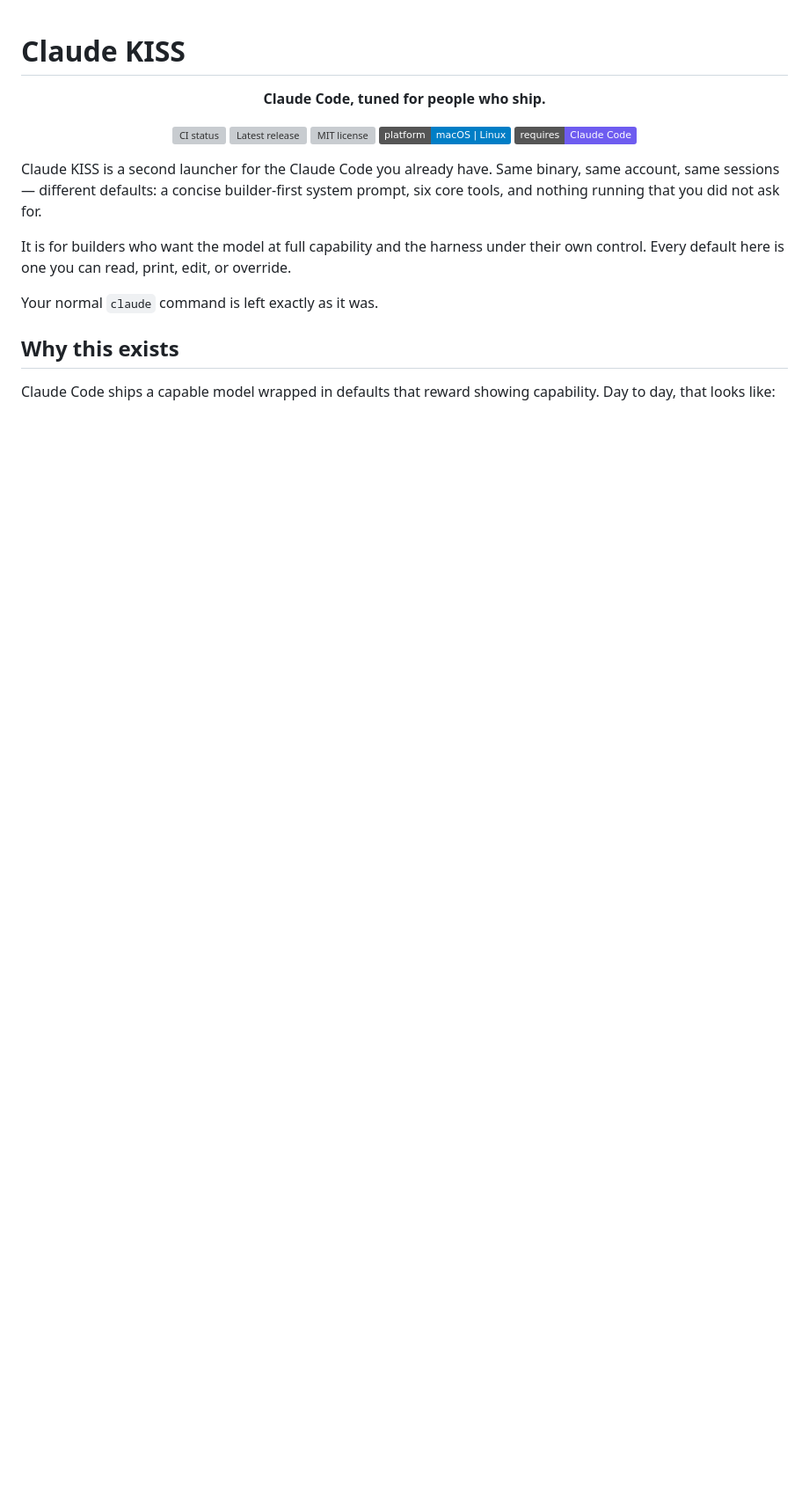
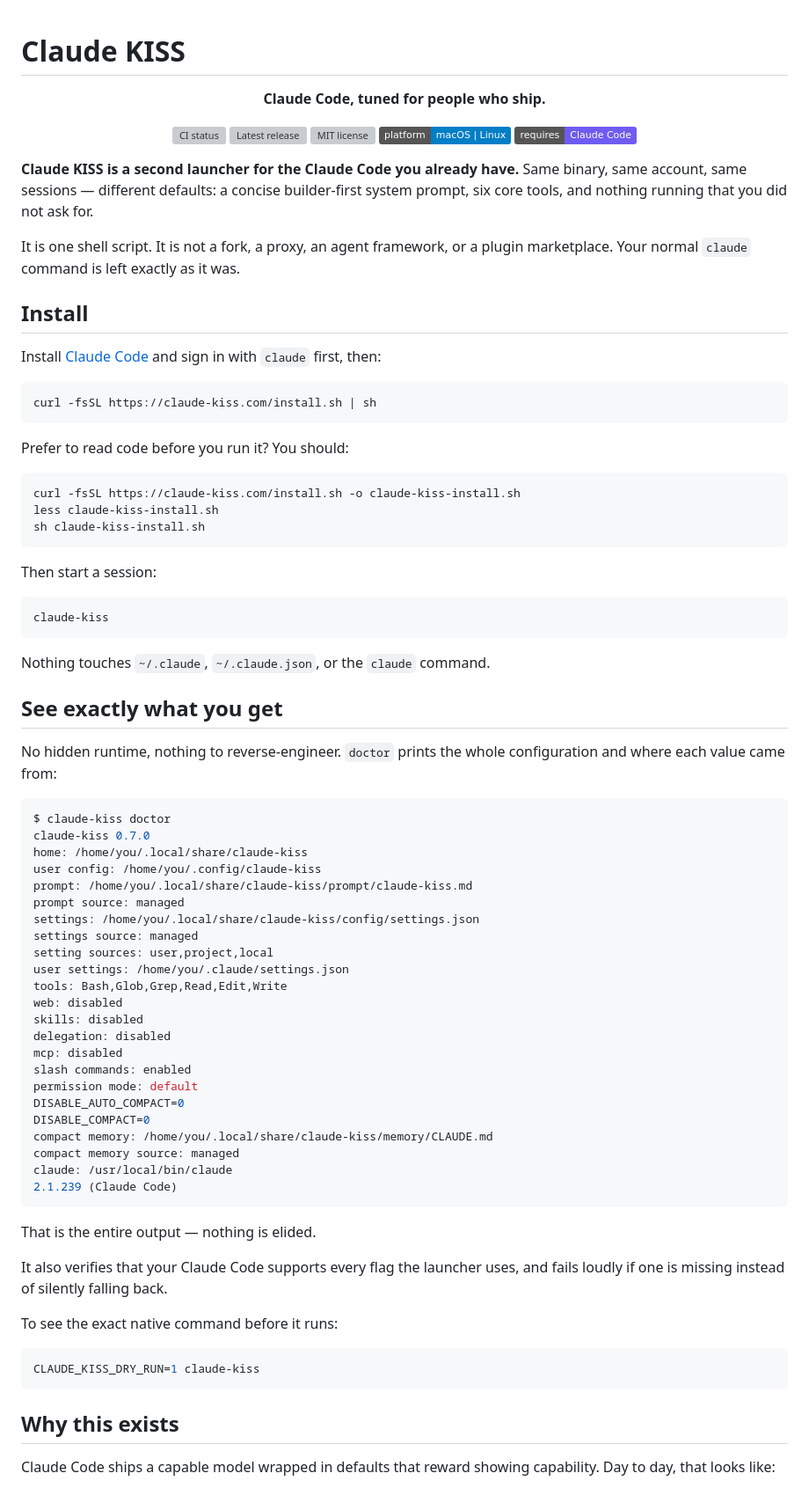
Before and after one commit to aphoristicartist/claude-kiss, a Markdown page: README.md, the part around one of its changes. Shown at 88% size. Rendered like a GitHub page; badges without logos; blank space fills up the shorter version; grey boxes are pictures that could not be loaded.

````diff
--- a/README.md
+++ b/README.md
@@ -12,17 +12,81 @@
   <img src="https://img.shields.io/badge/requires-Claude%20Code-6e5cf0" alt="Requires Claude Code">
 </p>
 
-Claude KISS is a second launcher for the Claude Code you already have. Same binary, same
-account, same sessions — different defaults: a concise builder-first system prompt, six
-core tools, and nothing running that you did not ask for.
+**Claude KISS is a second launcher for the Claude Code you already have.** Same binary, same
+account, same sessions — different defaults: a concise builder-first system prompt, six core
+tools, and nothing running that you did not ask for.
 
-It is for builders who want the model at full capability and the harness under their own
-control. Every default here is one you can read, print, edit, or override.
+It is one shell script. It is not a fork, a proxy, an agent framework, or a plugin
+marketplace. Your normal `claude` command is left exactly as it was.
 
-Your normal `claude` command is left exactly as it was.
+## Install
+
+Install [Claude Code](https://claude.com/claude-code) and sign in with `claude` first, then:
+
+```sh
+curl -fsSL https://claude-kiss.com/install.sh | sh
+```
+
+Prefer to read code before you run it? You should:
+
+```sh
+curl -fsSL https://claude-kiss.com/install.sh -o claude-kiss-install.sh
+less claude-kiss-install.sh
+sh claude-kiss-install.sh
+```
+
+Then start a session:
+
+```sh
+claude-kiss
+```
+
+Nothing touches `~/.claude`, `~/.claude.json`, or the `claude` command.
+
+## See exactly what you get
+
+No hidden runtime, nothing to reverse-engineer. `doctor` prints the whole configuration and
+where each value came from:
+
+```console
+$ claude-kiss doctor
+claude-kiss 0.7.0
+home: /home/you/.local/share/claude-kiss
+user config: /home/you/.config/claude-kiss
+prompt: /home/you/.local/share/claude-kiss/prompt/claude-kiss.md
+prompt source: managed
+settings: /home/you/.local/share/claude-kiss/config/settings.json
+settings source: managed
+setting sources: user,project,local
+user settings: /home/you/.claude/settings.json
+tools: Bash,Glob,Grep,Read,Edit,Write
+web: disabled
+skills: disabled
+delegation: disabled
+mcp: disabled
+slash commands: enabled
+permission mode: default
+DISABLE_AUTO_COMPACT=0
+DISABLE_COMPACT=0
+compact memory: /home/you/.local/share/claude-kiss/memory/CLAUDE.md
+compact memory source: managed
+claude: /usr/local/bin/claude
+2.1.239 (Claude Code)
+```
+
+That is the entire output — nothing is elided.
+
+It also verifies that your Claude Code supports every flag the launcher uses, and fails
+loudly if one is missing instead of silently falling back.
+
+To see the exact native command before it runs:
+
+```sh
+CLAUDE_KISS_DRY_RUN=1 claude-kiss
+```
 
 ## Why this exists
 
-Claude Code ships a capable model wrapped in defaults that reward showing capability. Day
-to day, that looks like:
+Claude Code ships a capable model wrapped in defaults that reward showing capability. Day to
+day, that looks like:
 
````
Also changed, not shown: other parts of README.md (+146 -163 lines).
